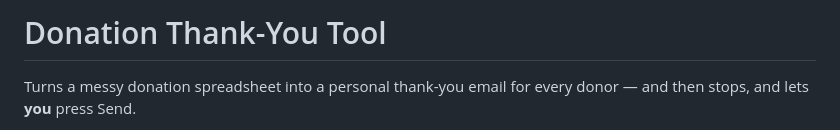
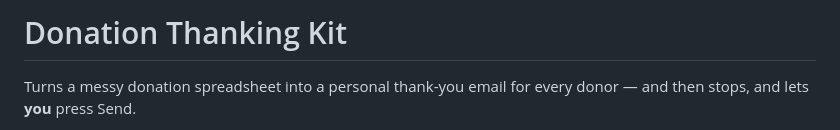
Before and after one commit to tonybanning/donorthankingkit, a Markdown page: Donation-Thank-You-Tool/README.md, the part around the change. GitHub-like rendering.

```diff
--- a/Donation-Thank-You-Tool/README.md
+++ b/Donation-Thank-You-Tool/README.md
@@ -1,4 +1,4 @@
-# Donation Thank-You Tool
+# Donation Thanking Kit
 
 Turns a messy donation spreadsheet into a personal thank-you email for every
 donor — and then stops, and lets **you** press Send.
```
